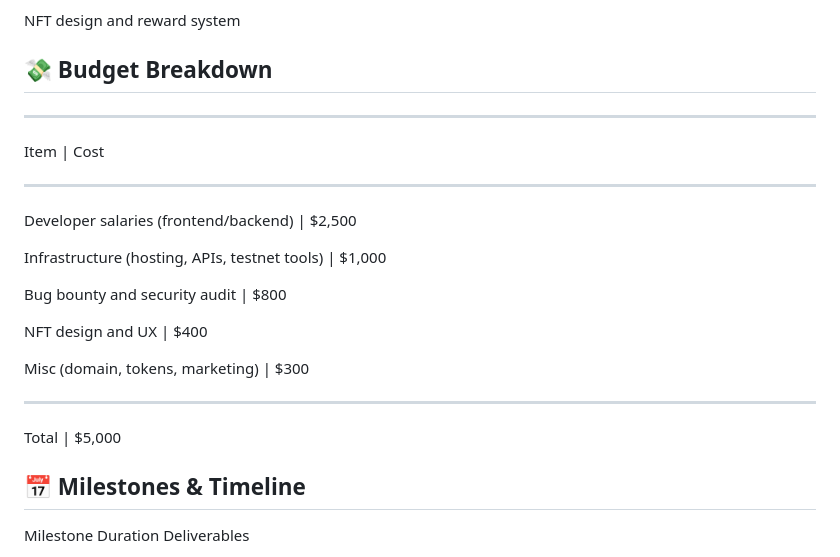
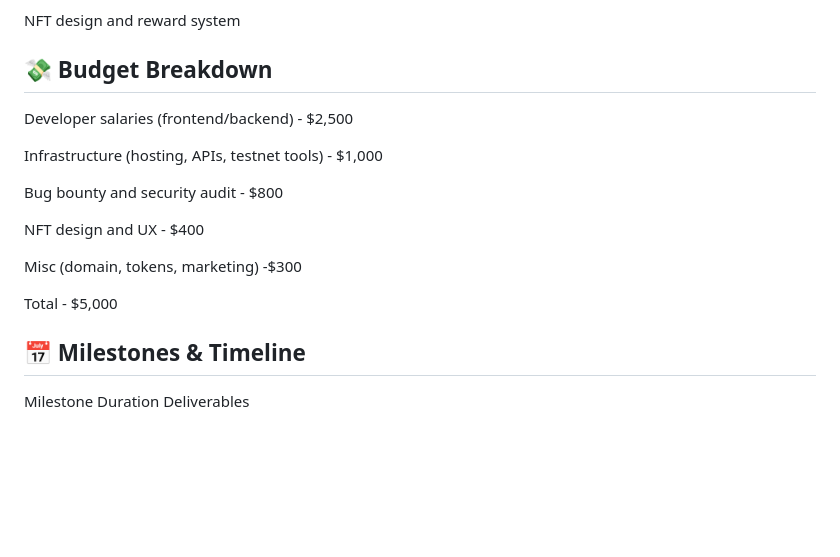
Before and after one commit to pavave/HackSui, a Markdown page: GRANT.md, the part around the change. Drawn GitHub-style; blank space fills up the shorter version.

```diff
--- a/GRANT.md
+++ b/GRANT.md
@@ -85,20 +85,18 @@ Security review of challenges
 NFT design and reward system
 
 ## 💸 Budget Breakdown
-____________________________________________________________________
-Item                                                       | Cost
-____________________________________________________________________
-Developer salaries (frontend/backend)                      | $2,500
 
-Infrastructure (hosting, APIs, testnet tools)              | $1,000
+Developer salaries (frontend/backend) - $2,500
 
-Bug bounty and security audit                              | $800
+Infrastructure (hosting, APIs, testnet tools) - $1,000
 
-NFT design and UX                                          | $400
+Bug bounty and security audit - $800
 
-Misc (domain, tokens, marketing)                           | $300
-___________________________________________________________________
-Total                                                      | $5,000
+NFT design and UX - $400
+
+Misc (domain, tokens, marketing) -$300
+
+Total - $5,000
 
 ## 📅 Milestones & Timeline
 
```
